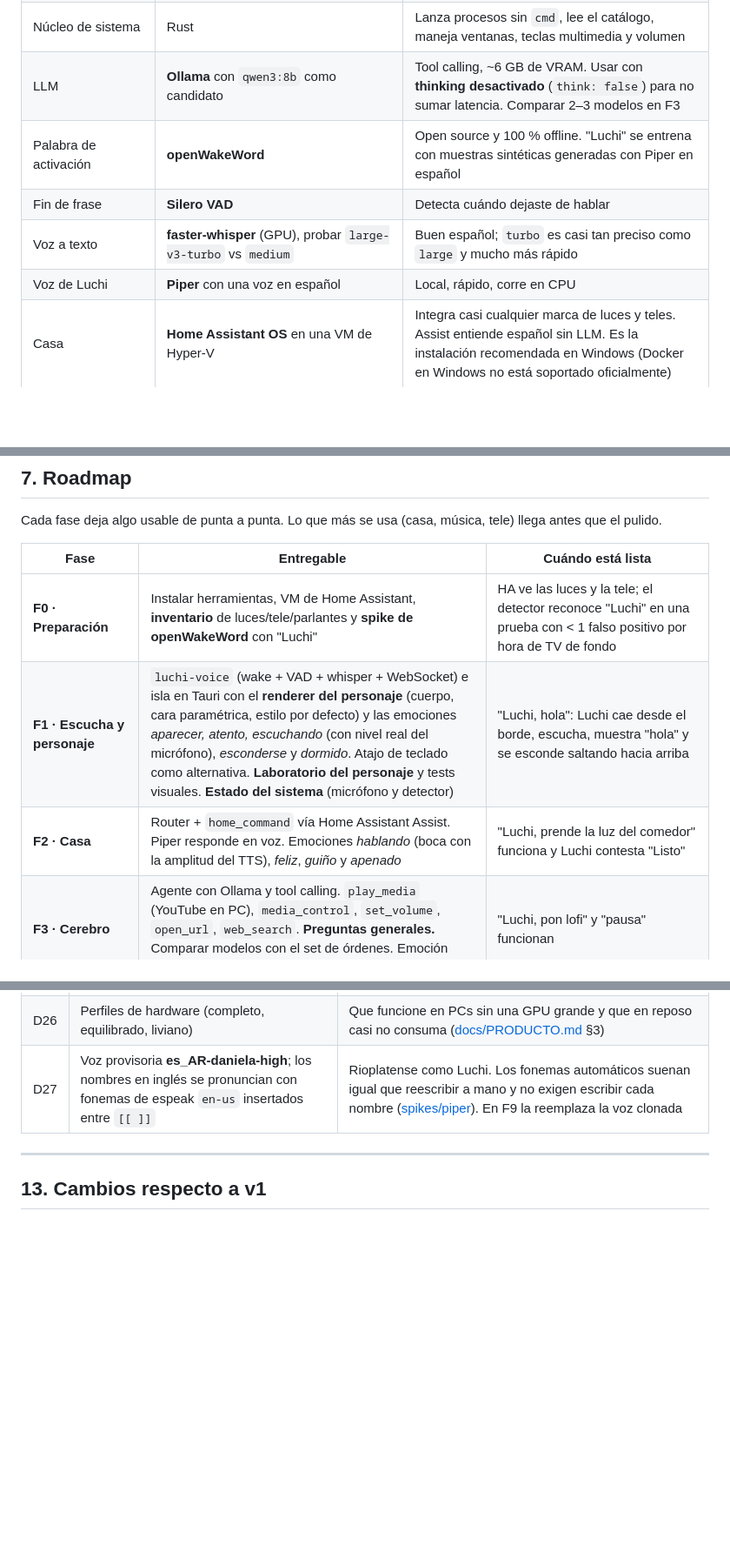
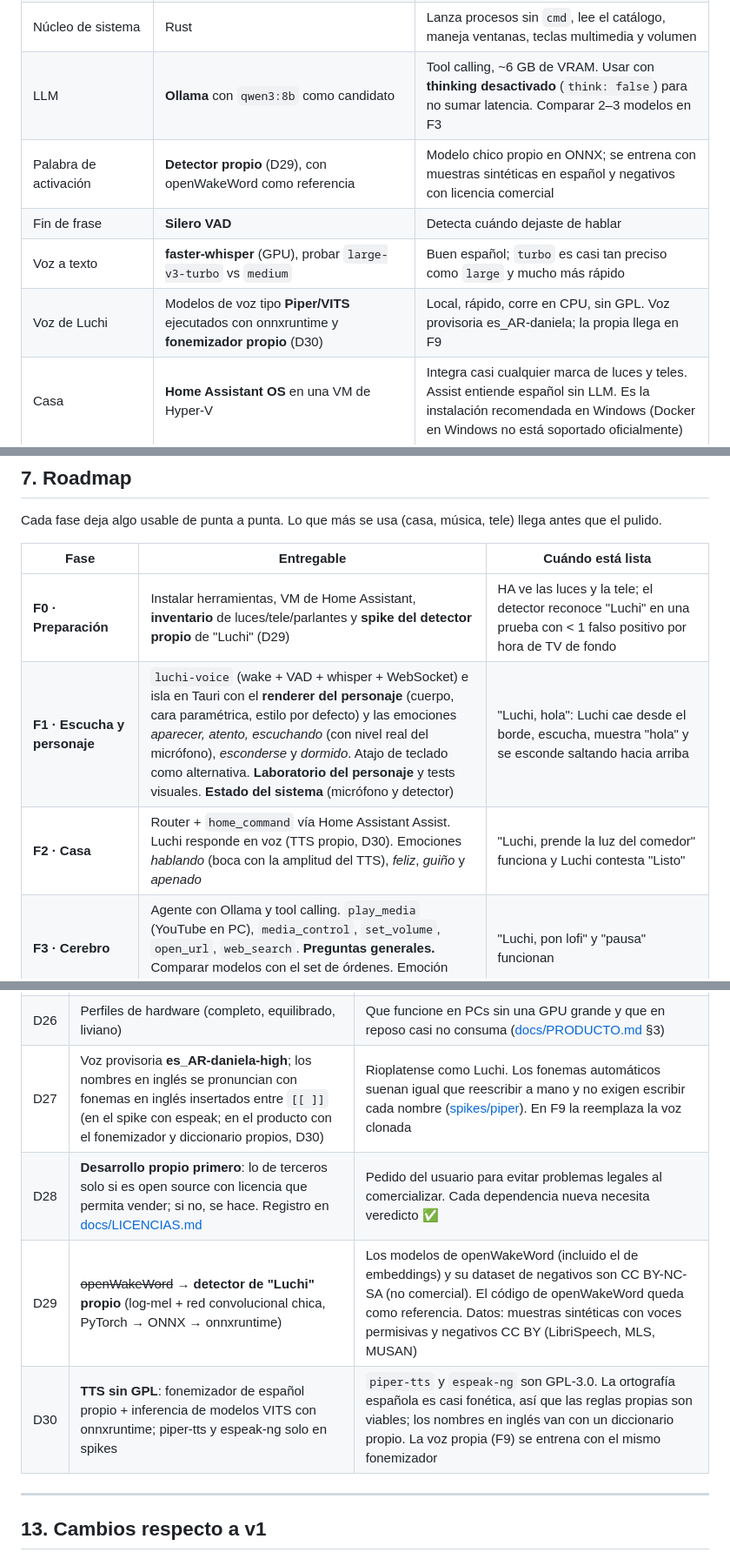
Before and after one commit to MaxLezano/LuchiAssistant, a Markdown page: PLAN.md, 3 parts joined by grey strips. Shown at 87% size. Rendered like a GitHub page; blank space fills up the shorter version.

```diff
--- a/PLAN.md
+++ b/PLAN.md
@@ -291,10 +291,10 @@ Todo el diseño ya existe en el repo. Esta tabla dice qué es cada cosa y qué s
 | UI | TypeScript + Vite | Ligera. Se suma React o Svelte si crece |
 | Núcleo de sistema | Rust | Lanza procesos sin `cmd`, lee el catálogo, maneja ventanas, teclas multimedia y volumen |
 | LLM | **Ollama** con `qwen3:8b` como candidato | Tool calling, ~6 GB de VRAM. Usar con **thinking desactivado** (`think: false`) para no sumar latencia. Comparar 2–3 modelos en F3 |
-| Palabra de activación | **openWakeWord** | Open source y 100 % offline. "Luchi" se entrena con muestras sintéticas generadas con Piper en español |
+| Palabra de activación | **Detector propio** (D29), con openWakeWord como referencia | Modelo chico propio en ONNX; se entrena con muestras sintéticas en español y negativos con licencia comercial |
 | Fin de frase | **Silero VAD** | Detecta cuándo dejaste de hablar |
 | Voz a texto | **faster-whisper** (GPU), probar `large-v3-turbo` vs `medium` | Buen español; `turbo` es casi tan preciso como `large` y mucho más rápido |
-| Voz de Luchi | **Piper** con una voz en español | Local, rápido, corre en CPU |
+| Voz de Luchi | Modelos de voz tipo **Piper/VITS** ejecutados con onnxruntime y **fonemizador propio** (D30) | Local, rápido, corre en CPU, sin GPL. Voz provisoria es_AR-daniela; la propia llega en F9 |
 | Casa | **Home Assistant OS** en una VM de Hyper-V | Integra casi cualquier marca de luces y teles. Assist entiende español sin LLM. Es la instalación recomendada en Windows (Docker en Windows no está soportado oficialmente) |
 | Comunicación voz ↔ app | WebSocket en `127.0.0.1` con token | Simple y solo local |
 | Personaje | **Canvas 2D** + assets de `assets/luchi/` | Suficiente para componer capas, transformar y usar `multiply`; sin dependencias extra. Se evalúa PixiJS solo si hiciera falta rendimiento |
@@ -455,9 +455,9 @@ Cada fase deja algo usable de punta a punta. Lo que más se usa (casa, música,
 
 | Fase | Entregable | Cuándo está lista |
 |---|---|---|
-| **F0 · Preparación** | Instalar herramientas, VM de Home Assistant, **inventario** de luces/tele/parlantes y **spike de openWakeWord** con "Luchi" | HA ve las luces y la tele; el detector reconoce "Luchi" en una prueba con < 1 falso positivo por hora de TV de fondo |
+| **F0 · Preparación** | Instalar herramientas, VM de Home Assistant, **inventario** de luces/tele/parlantes y **spike del detector propio** de "Luchi" (D29) | HA ve las luces y la tele; el detector reconoce "Luchi" en una prueba con < 1 falso positivo por hora de TV de fondo |
 | **F1 · Escucha y personaje** | `luchi-voice` (wake + VAD + whisper + WebSocket) e isla en Tauri con el **renderer del personaje** (cuerpo, cara paramétrica, estilo por defecto) y las emociones *aparecer, atento, escuchando* (con nivel real del micrófono), *esconderse* y *dormido*. Atajo de teclado como alternativa. **Laboratorio del personaje** y tests visuales. **Estado del sistema** (micrófono y detector) | "Luchi, hola": Luchi cae desde el borde, escucha, muestra "hola" y se esconde saltando hacia arriba |
-| **F2 · Casa** | Router + `home_command` vía Home Assistant Assist. Piper responde en voz. Emociones *hablando* (boca con la amplitud del TTS), *feliz*, *guiño* y *apenado* | "Luchi, prende la luz del comedor" funciona y Luchi contesta "Listo" |
+| **F2 · Casa** | Router + `home_command` vía Home Assistant Assist. Luchi responde en voz (TTS propio, D30). Emociones *hablando* (boca con la amplitud del TTS), *feliz*, *guiño* y *apenado* | "Luchi, prende la luz del comedor" funciona y Luchi contesta "Listo" |
 | **F3 · Cerebro** | Agente con Ollama y tool calling. `play_media` (YouTube en PC), `media_control`, `set_volume`, `open_url`, `web_search`. **Preguntas generales.** Comparar modelos con el set de órdenes. Emoción *pensando* (> 400 ms) | "Luchi, pon lofi" y "pausa" funcionan |
 | **F4 · Apps y sistema** | Catálogo (Menú Inicio, Steam; luego Epic/Xbox), `launch_app`, `close_app`, preguntas de aclaración por voz con la emoción *pregunta*. **Acciones del sistema:** salida de audio, capturas, carpetas, bloquear, suspender/apagar con confirmación | Abre y cierra juegos por nombre sin mirar la pantalla |
 | **F5 · Tele y películas** | Destinos multimedia, encender/apagar la tele, abrir YouTube/Netflix en la tele o en la PC, `TitleResolverPort` | "Luchi, pon Interestelar en Netflix en la tele" |
@@ -583,7 +583,10 @@ Objetivo: que Luchi responda con la voz de mi hija, a partir de grabaciones suya
 | D24 | **Integraciones oficiales de Home Assistant por defecto**, aunque usen la nube del fabricante (por ejemplo, Tuya oficial en lugar de Tuya Local). Lo local queda como opción avanzada | Luchi se va a comercializar: lo oficial viene con HA, lo mantiene su equipo, es lo más compatible y lo más fácil para el usuario. Luchi le habla siempre a HA, así que el código no cambia según la integración. Voz, IA y datos personales siguen sin salir de la PC ([docs/PRODUCTO.md](docs/PRODUCTO.md) §6) |
 | D25 | Luchi se distribuye como producto: web de presentación + instalador para Windows | Pedido del usuario. Agrega requisitos de instalación sin conocimientos técnicos, perfiles de hardware y compatibilidad con Windows Home ([docs/PRODUCTO.md](docs/PRODUCTO.md)) |
 | D26 | Perfiles de hardware (completo, equilibrado, liviano) | Que funcione en PCs sin una GPU grande y que en reposo casi no consuma ([docs/PRODUCTO.md](docs/PRODUCTO.md) §3) |
-| D27 | Voz provisoria **es_AR-daniela-high**; los nombres en inglés se pronuncian con fonemas de espeak `en-us` insertados entre `[[ ]]` | Rioplatense como Luchi. Los fonemas automáticos suenan igual que reescribir a mano y no exigen escribir cada nombre ([spikes/piper](spikes/piper/)). En F9 la reemplaza la voz clonada |
+| D27 | Voz provisoria **es_AR-daniela-high**; los nombres en inglés se pronuncian con fonemas en inglés insertados entre `[[ ]]` (en el spike con espeak; en el producto con el fonemizador y diccionario propios, D30) | Rioplatense como Luchi. Los fonemas automáticos suenan igual que reescribir a mano y no exigen escribir cada nombre ([spikes/piper](spikes/piper/)). En F9 la reemplaza la voz clonada |
+| D28 | **Desarrollo propio primero**: lo de terceros solo si es open source con licencia que permita vender; si no, se hace. Registro en [docs/LICENCIAS.md](docs/LICENCIAS.md) | Pedido del usuario para evitar problemas legales al comercializar. Cada dependencia nueva necesita veredicto ✅ |
+| D29 | ~~openWakeWord~~ → **detector de "Luchi" propio** (log-mel + red convolucional chica, PyTorch → ONNX → onnxruntime) | Los modelos de openWakeWord (incluido el de embeddings) y su dataset de negativos son CC BY-NC-SA (no comercial). El código de openWakeWord queda como referencia. Datos: muestras sintéticas con voces permisivas y negativos CC BY (LibriSpeech, MLS, MUSAN) |
+| D30 | **TTS sin GPL**: fonemizador de español propio + inferencia de modelos VITS con onnxruntime; piper-tts y espeak-ng solo en spikes | `piper-tts` y `espeak-ng` son GPL-3.0. La ortografía española es casi fonética, así que las reglas propias son viables; los nombres en inglés van con un diccionario propio. La voz propia (F9) se entrena con el mismo fonemizador |
 
 ---
 
```
Also changed, not shown: other parts of PLAN.md (+21 -21 lines), CLAUDE.md (+3 -1 lines).
